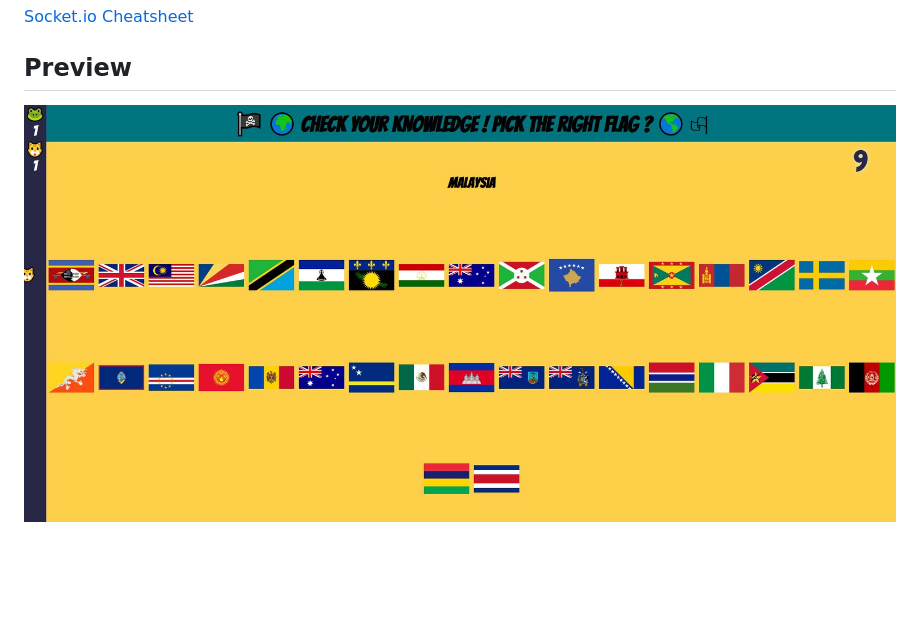
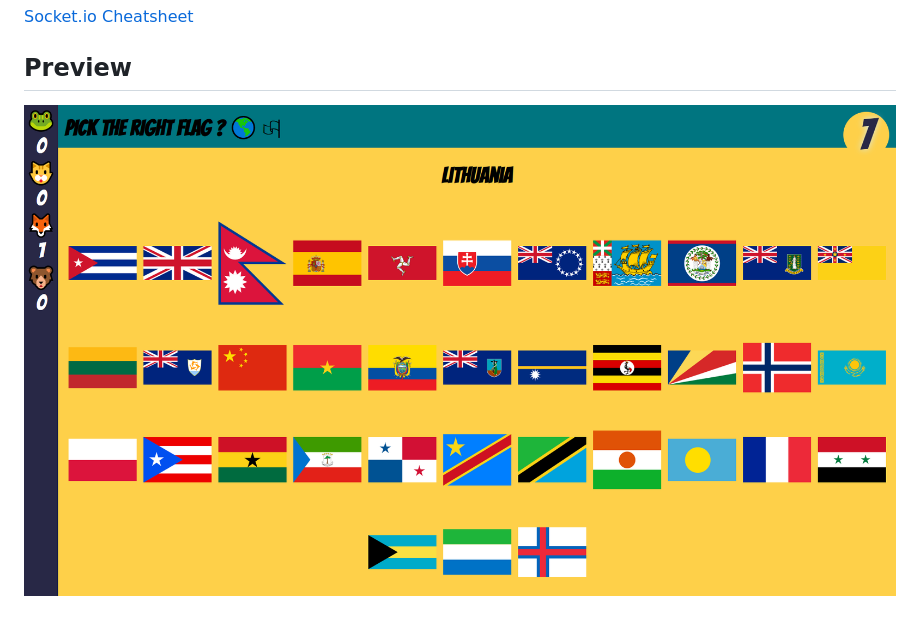
Before and after one commit to hasanmohsen1/guess-flag, a Markdown page: README.md, the part around the change. GitHub-like rendering; pictures changed too: guess_flag.JPG (deleted), guess_flag.png (added); blank space fills up the shorter version.

Commit message:
docs(README.md): new picture uploaded

```diff
--- a/README.md
+++ b/README.md
@@ -20,4 +20,4 @@ One round of the game lasts 3 minutes. The correct flag is marked if the answer
 
 ## Preview
 
-![GuessFlag](guess_flag.JPG)
+![GuessFlag](guess_flag.png)
```
